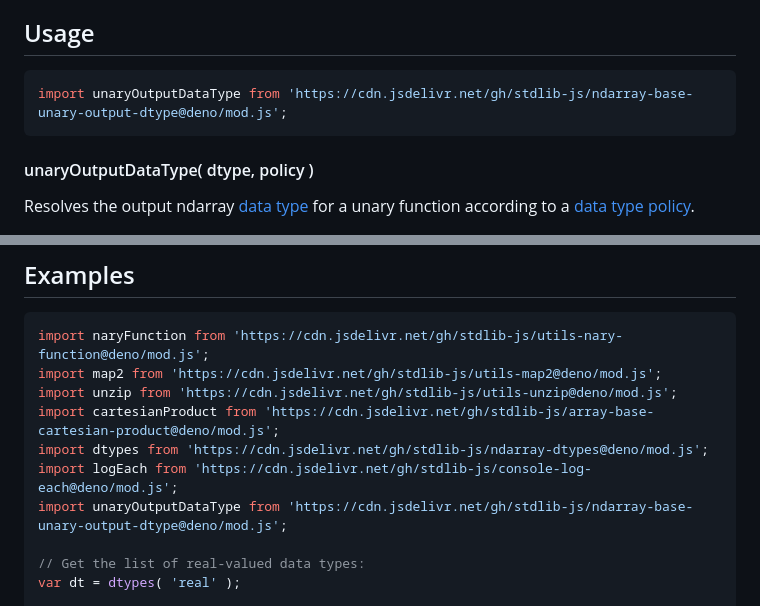
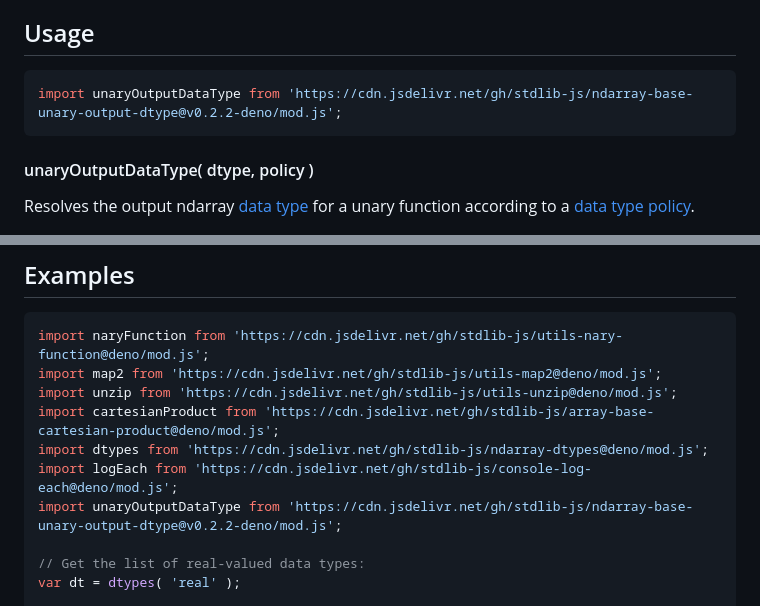
Before and after one commit to stdlib-js/ndarray-base-unary-output-dtype, a Markdown page: README.md, 2 parts joined by grey strips. Drawn GitHub-style.

Commit message:
Update README.md for Deno bundle v0.2.2

````diff
--- a/README.md
+++ b/README.md
@@ -52,7 +52,7 @@ limitations under the License.
 ## Usage
 
 ```javascript
-import unaryOutputDataType from 'https://cdn.jsdelivr.net/gh/stdlib-js/ndarray-base-unary-output-dtype@deno/mod.js';
+import unaryOutputDataType from 'https://cdn.jsdelivr.net/gh/stdlib-js/ndarray-base-unary-output-dtype@v0.2.2-deno/mod.js';
 ```
 
 #### unaryOutputDataType( dtype, policy )
@@ -103,7 +103,7 @@ import unzip from 'https://cdn.jsdelivr.net/gh/stdlib-js/utils-unzip@deno/mod.js
 import cartesianProduct from 'https://cdn.jsdelivr.net/gh/stdlib-js/array-base-cartesian-product@deno/mod.js';
 import dtypes from 'https://cdn.jsdelivr.net/gh/stdlib-js/ndarray-dtypes@deno/mod.js';
 import logEach from 'https://cdn.jsdelivr.net/gh/stdlib-js/console-log-each@deno/mod.js';
-import unaryOutputDataType from 'https://cdn.jsdelivr.net/gh/stdlib-js/ndarray-base-unary-output-dtype@deno/mod.js';
+import unaryOutputDataType from 'https://cdn.jsdelivr.net/gh/stdlib-js/ndarray-base-unary-output-dtype@v0.2.2-deno/mod.js';
 
 // Get the list of real-valued data types:
 var dt = dtypes( 'real' );
````
